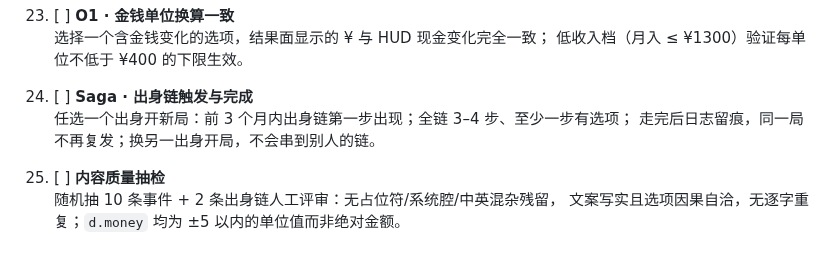
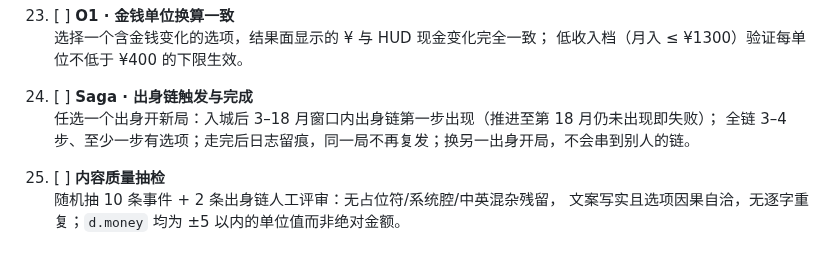
Before and after one commit to 9997433-bit/HL2, a Markdown page: games/fucheng-life/ACCEPTANCE.md, the part around the change. Drawn GitHub-style.

Commit message:
docs(fucheng-life): 调和 R1 门禁与已落地出身链设计（originSagas 分池、3-18 月窗口保底）
Co-authored-by: 9997433-bit <9997433-bit@users.noreply.github.com>

```diff
--- a/games/fucheng-life/ACCEPTANCE.md
+++ b/games/fucheng-life/ACCEPTANCE.md
@@ -105,8 +105,8 @@ python3 -m http.server 8000
     低收入档（月入 ≤ ¥1300）验证每单位不低于 ¥400 的下限生效。
 
 24. [ ] **Saga · 出身链触发与完成**
-    任选一个出身开新局：前 3 个月内出身链第一步出现；全链 3–4 步、至少一步有选项；
-    走完后日志留痕，同一局不再复发；换另一出身开局，不会串到别人的链。
+    任选一个出身开新局：入城后 3–18 月窗口内出身链第一步出现（推进至第 18 月仍未出现即失败）；
+    全链 3–4 步、至少一步有选项；走完后日志留痕，同一局不再复发；换另一出身开局，不会串到别人的链。
 
 25. [ ] **内容质量抽检**
     随机抽 10 条事件 + 2 条出身链人工评审：无占位符/系统腔/中英混杂残留，
```
Also changed, not shown: 1 other file.
